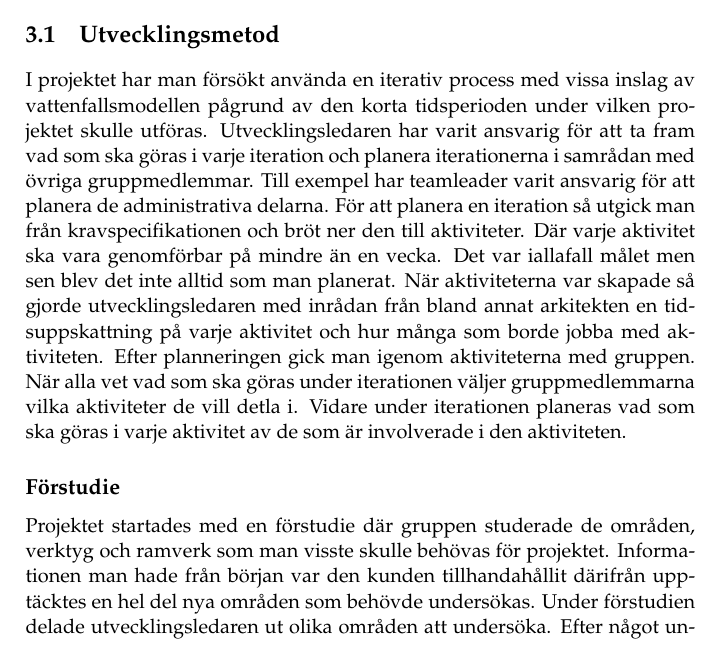
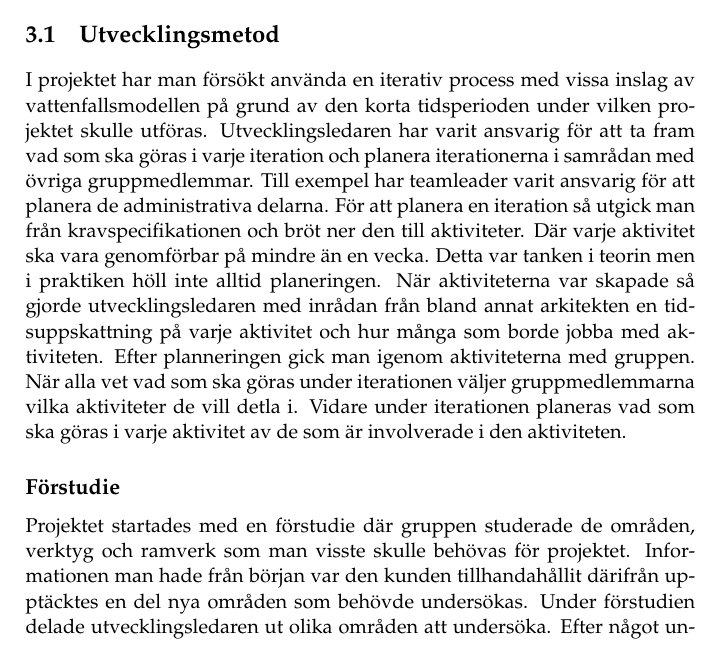
Before and after one commit to PUM-9/kandidatrapport, a LaTeX thesis (demophd.tex, which reads method.tex): part of page 15 of 39, cut so that both start at the same text. Compiled offline with pdfLaTeX.

Commit message:
fixade ett par fel i metoddelen

```diff
--- a/method.tex
+++ b/method.tex
@@ -4,11 +4,11 @@
 
 \section{Utvecklingsmetod}
 
-I projektet har man försökt använda en iterativ process med vissa inslag av vattenfallsmodellen pågrund av den korta tidsperioden under vilken projektet skulle utföras. Utvecklingsledaren har varit ansvarig för att ta fram vad som ska göras i varje iteration och planera iterationerna i samrådan med övriga gruppmedlemmar. Till exempel har teamleader varit ansvarig för att planera de administrativa delarna. För att planera en iteration så utgick man från kravspecifikationen och bröt ner den till aktiviteter. Där varje aktivitet ska vara genomförbar på mindre än en vecka. Det var iallafall målet men sen blev det inte alltid som man planerat. När aktiviteterna var skapade så gjorde utvecklingsledaren med inrådan från bland annat arkitekten en tidsuppskattning på varje aktivitet och hur många som borde jobba med aktiviteten. Efter planneringen gick man igenom aktiviteterna med gruppen. När alla vet vad som ska göras under iterationen väljer gruppmedlemmarna vilka aktiviteter de vill detla i. Vidare under iterationen planeras vad som ska göras i varje aktivitet av de som är involverade i den aktiviteten.
+I projektet har man försökt använda en iterativ process med vissa inslag av vattenfallsmodellen på grund av den korta tidsperioden under vilken projektet skulle utföras. Utvecklingsledaren har varit ansvarig för att ta fram vad som ska göras i varje iteration och planera iterationerna i samrådan med övriga gruppmedlemmar. Till exempel har teamleader varit ansvarig för att planera de administrativa delarna. För att planera en iteration så utgick man från kravspecifikationen och bröt ner den till aktiviteter. Där varje aktivitet ska vara genomförbar på mindre än en vecka. Detta var tanken i teorin men i praktiken höll inte alltid planeringen. När aktiviteterna var skapade så gjorde utvecklingsledaren med inrådan från bland annat arkitekten en tidsuppskattning på varje aktivitet och hur många som borde jobba med aktiviteten. Efter planneringen gick man igenom aktiviteterna med gruppen. När alla vet vad som ska göras under iterationen väljer gruppmedlemmarna vilka aktiviteter de vill detla i. Vidare under iterationen planeras vad som ska göras i varje aktivitet av de som är involverade i den aktiviteten.
 
 \subsection{Förstudie}
 
-Projektet startades med en förstudie där gruppen studerade de områden, verktyg och ramverk som man visste skulle behövas för projektet. Informationen man hade från början var den kunden tillhandahållit därifrån upptäcktes en hel del nya områden som behövde undersökas. Under förstudien delade utvecklingsledaren ut olika områden att undersöka. Efter något undersökts skrevs ett kort dokument som beskrev slutsatserna och relevanta länkar från undersökningen. De största områdena som undersöktes var ROS och PCL. Framförallt ROS som ingen i gruppen hade arbetat med tidigare och som har en stor påverkan på hur arkitekturen och implementation skulle genomföras. Eftersom det hade så stor påverkan så avslutade den undersökningen med en lista av guider alla gruppmedlemmar genomförde. När alla genomfört de guiderna gjordes en kodutmaning där alla gruppmedlemmar skrev en chattklient med hjälp av ROS. Detta avslutade förstudie fasen med att alla fick skriva lite kod.
+Projektet startades med en förstudie där gruppen studerade de områden, verktyg och ramverk som man visste skulle behövas för projektet. Informationen man hade från början var den kunden tillhandahållit därifrån upptäcktes en del nya områden som behövde undersökas. Under förstudien delade utvecklingsledaren ut olika områden att undersöka. Efter något undersökts skrevs ett kort dokument som beskrev slutsatserna och relevanta länkar från undersökningen. De största områdena som undersöktes var ROS och PCL. Framförallt ROS som ingen i gruppen hade arbetat med tidigare och som har en stor påverkan på hur arkitekturen och implementation skulle genomföras. Eftersom det hade så stor påverkan så avslutade den undersökningen med en lista av guider alla gruppmedlemmar genomförde. När alla genomfört de guiderna gjordes en kodutmaning där alla gruppmedlemmar skrev en chattklient med hjälp av ROS. Detta avslutade förstudie fasen med att alla fick skriva lite kod.
 
 \subsection{Iteration 1}
 
```
